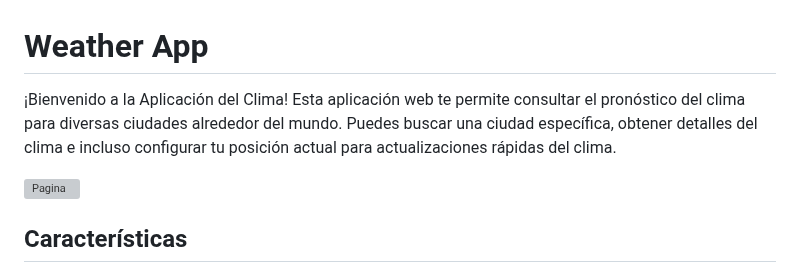
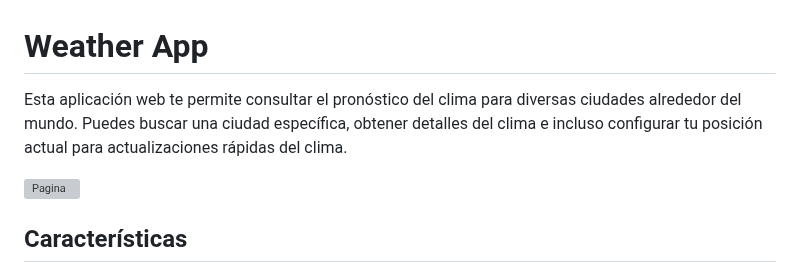
Before and after one commit to Cristiancastt/WeatherApp, a Markdown page: README.md, the part around the change. GitHub-like rendering; grey boxes are pictures that could not be loaded.

```diff
--- a/README.md
+++ b/README.md
@@ -1,6 +1,6 @@
 # Weather App
 
-¡Bienvenido a la Aplicación del Clima! Esta aplicación web te permite consultar el pronóstico del clima para diversas ciudades alrededor del mundo. Puedes buscar una ciudad específica, obtener detalles del clima e incluso configurar tu posición actual para actualizaciones rápidas del clima.
+Esta aplicación web te permite consultar el pronóstico del clima para diversas ciudades alrededor del mundo. Puedes buscar una ciudad específica, obtener detalles del clima e incluso configurar tu posición actual para actualizaciones rápidas del clima.
 
 ![Pagina](https://media.discordapp.net/attachments/1052317488412643338/1142958856335523860/image.png?width=576&height=245)
 
```
